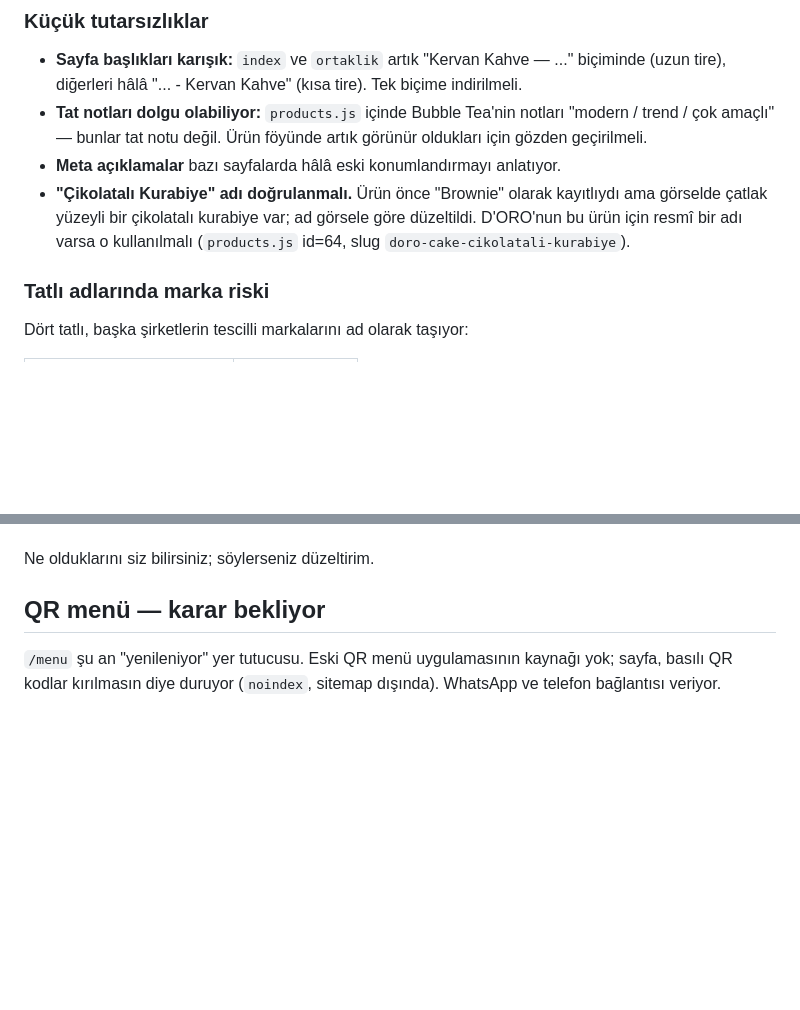
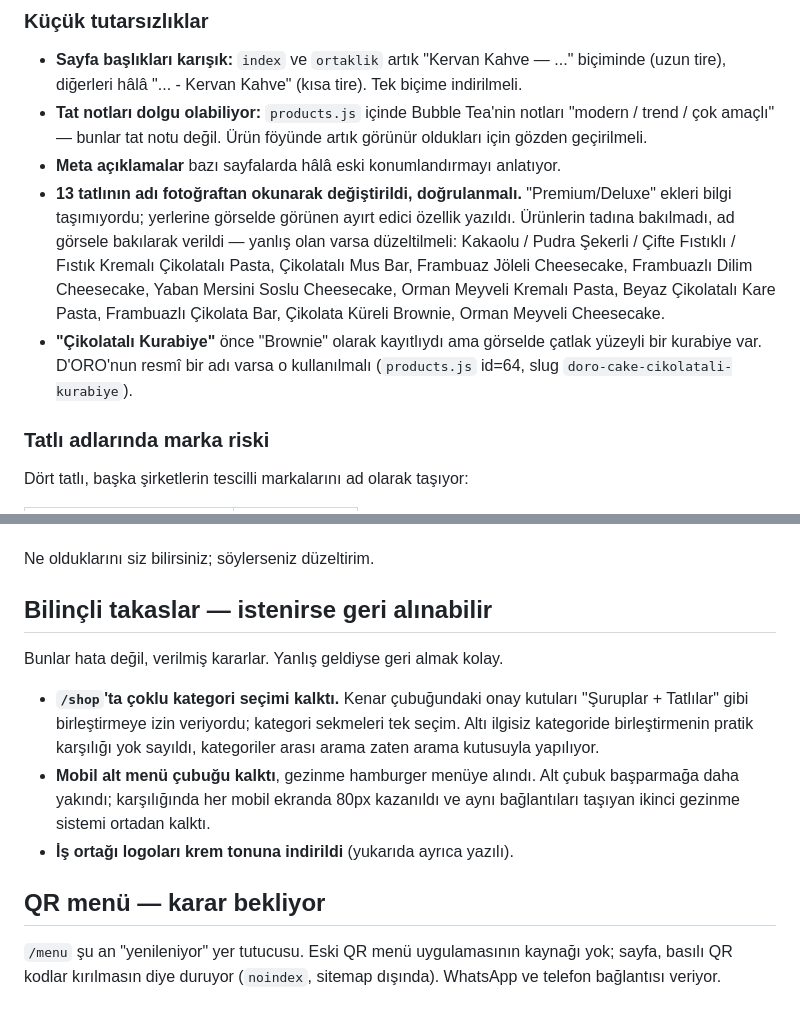
Before and after one commit to Kerem-Kirmaci/kervan-kahve-site, a Markdown page: TODO.md, 2 parts joined by grey strips. Drawn GitHub-style; blank space fills up the shorter version.

Commit message:
docs: konuşulan takaslar ve tatlı adı doğrulaması TODO'ya yazıldı
Oturum sırasında sözlü olarak işaretlenen ama not edilmeyen üç konu eklendi:
13 tatlının adının fotoğraftan okunarak verildiği ve doğrulanması gerektiği,
/shop'ta çoklu kategori seçiminin kalktığı, mobil alt menünün kaldırıldığı.

Co-Authored-By: Claude Opus 5 <noreply@anthropic.com>

```diff
--- a/TODO.md
+++ b/TODO.md
@@ -66,10 +66,18 @@ romantik tonda kaldı ve yeni ana sayfayla çelişiyor:
   "modern / trend / çok amaçlı" — bunlar tat notu değil. Ürün föyünde artık
   görünür oldukları için gözden geçirilmeli.
 - **Meta açıklamalar** bazı sayfalarda hâlâ eski konumlandırmayı anlatıyor.
-- **"Çikolatalı Kurabiye" adı doğrulanmalı.** Ürün önce "Brownie" olarak
-  kayıtlıydı ama görselde çatlak yüzeyli bir çikolatalı kurabiye var; ad
-  görsele göre düzeltildi. D'ORO'nun bu ürün için resmî bir adı varsa o
-  kullanılmalı (`products.js` id=64, slug `doro-cake-cikolatali-kurabiye`).
+- **13 tatlının adı fotoğraftan okunarak değiştirildi, doğrulanmalı.**
+  "Premium/Deluxe" ekleri bilgi taşımıyordu; yerlerine görselde görünen ayırt
+  edici özellik yazıldı. Ürünlerin tadına bakılmadı, ad görsele bakılarak
+  verildi — yanlış olan varsa düzeltilmeli:
+  Kakaolu / Pudra Şekerli / Çifte Fıstıklı / Fıstık Kremalı Çikolatalı Pasta,
+  Çikolatalı Mus Bar, Frambuaz Jöleli Cheesecake, Frambuazlı Dilim Cheesecake,
+  Yaban Mersini Soslu Cheesecake, Orman Meyveli Kremalı Pasta,
+  Beyaz Çikolatalı Kare Pasta, Frambuazlı Çikolata Bar,
+  Çikolata Küreli Brownie, Orman Meyveli Cheesecake.
+- **"Çikolatalı Kurabiye"** önce "Brownie" olarak kayıtlıydı ama görselde
+  çatlak yüzeyli bir kurabiye var. D'ORO'nun resmî bir adı varsa o kullanılmalı
+  (`products.js` id=64, slug `doro-cake-cikolatali-kurabiye`).
 
 
 ### Tatlı adlarında marka riski
@@ -94,6 +102,19 @@ Bunlara dokunmadım çünkü karar hukuki, tasarımsal değil:
   iyi olur (kimse "ferrero rocher pasta dilimi" aramıyor).
 
 Ne olduklarını siz bilirsiniz; söylerseniz düzeltirim.
+
+## Bilinçli takaslar — istenirse geri alınabilir
+
+Bunlar hata değil, verilmiş kararlar. Yanlış geldiyse geri almak kolay.
+
+- **`/shop`'ta çoklu kategori seçimi kalktı.** Kenar çubuğundaki onay kutuları
+  "Şuruplar + Tatlılar" gibi birleştirmeye izin veriyordu; kategori sekmeleri
+  tek seçim. Altı ilgisiz kategoride birleştirmenin pratik karşılığı yok
+  sayıldı, kategoriler arası arama zaten arama kutusuyla yapılıyor.
+- **Mobil alt menü çubuğu kalktı**, gezinme hamburger menüye alındı. Alt çubuk
+  başparmağa daha yakındı; karşılığında her mobil ekranda 80px kazanıldı ve
+  aynı bağlantıları taşıyan ikinci gezinme sistemi ortadan kalktı.
+- **İş ortağı logoları krem tonuna indirildi** (yukarıda ayrıca yazılı).
 
 ## QR menü — karar bekliyor
 
```
